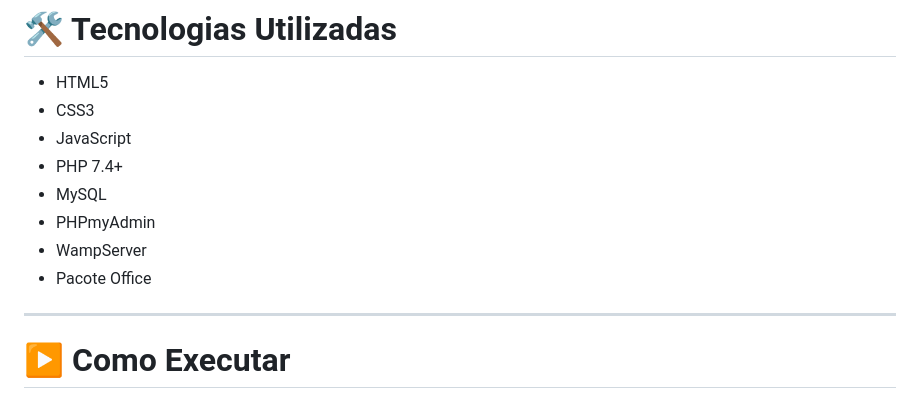
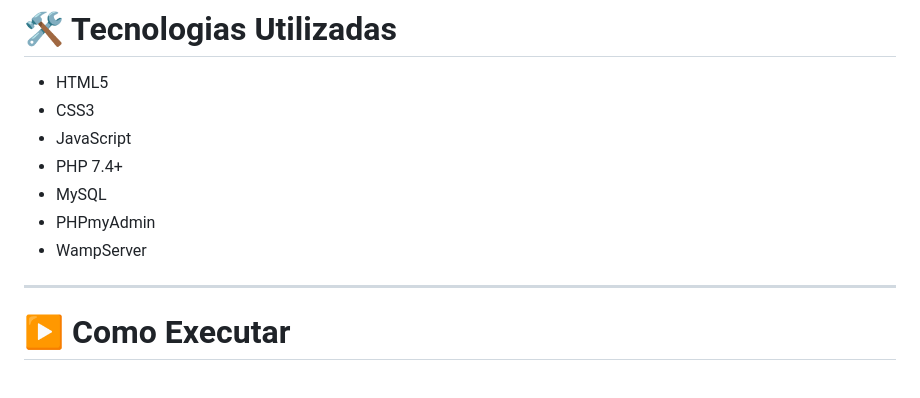
Before and after one commit to Rafaelmg11/Senna-AutoPecas, a Markdown page: README.md, the part around the change. Drawn GitHub-style.

```diff
--- a/README.md
+++ b/README.md
@@ -59,7 +59,7 @@ Este projeto foi desenvolvido como parte de uma atividade acadêmica do Curso T
 - MySQL
 - PHPmyAdmin
 - WampServer
-- Pacote Office
+
 
 ---
 
```
